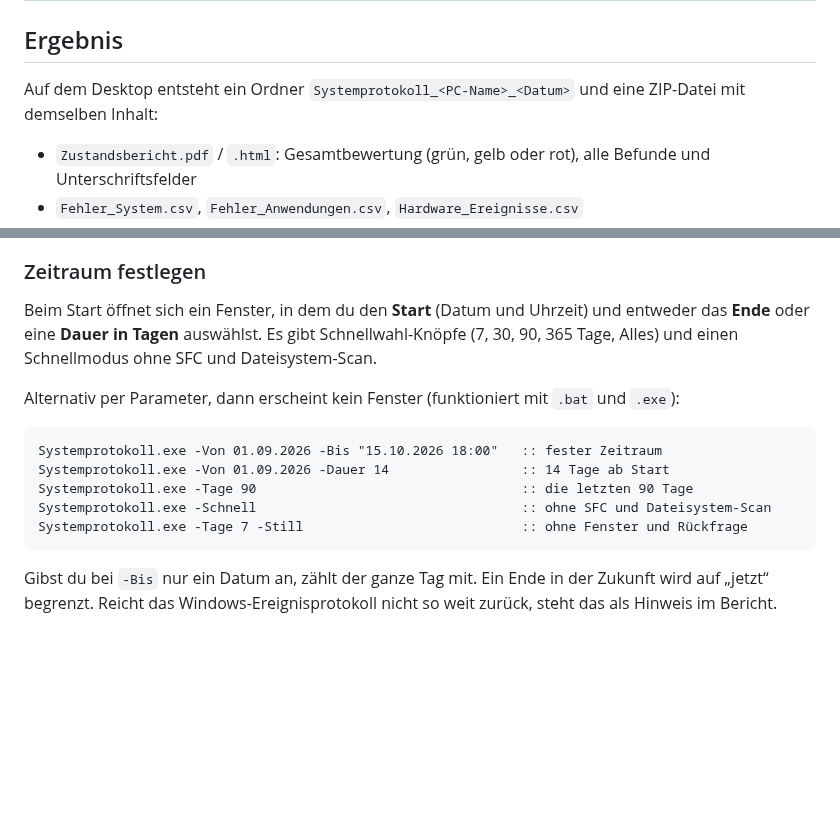
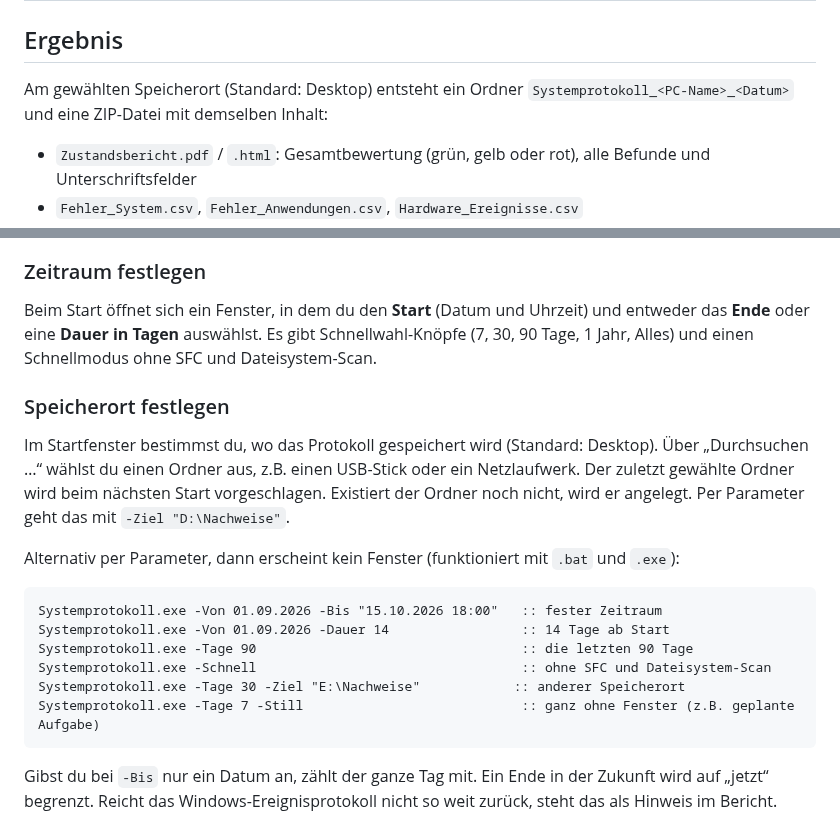
Before and after one commit to dasToast97/Systemprotokoll, a Markdown page: README.md, 2 parts joined by grey strips. Rendered like a GitHub page; blank space fills up the shorter version.

````diff
--- a/README.md
+++ b/README.md
@@ -18,7 +18,7 @@ Das Tool **liest nur** und ändert nichts am System.
 
 ## Ergebnis
 
-Auf dem Desktop entsteht ein Ordner `Systemprotokoll_<PC-Name>_<Datum>` und eine ZIP-Datei
+Am gewählten Speicherort (Standard: Desktop) entsteht ein Ordner `Systemprotokoll_<PC-Name>_<Datum>` und eine ZIP-Datei
 mit demselben Inhalt:
 
 - `Zustandsbericht.pdf` / `.html`: Gesamtbewertung (grün, gelb oder rot), alle Befunde und Unterschriftsfelder
@@ -52,8 +67,15 @@ Selbst gebaute EXEs (`EXE_erstellen.bat`) haben kein Auto-Update.
 ### Zeitraum festlegen
 
 Beim Start öffnet sich ein Fenster, in dem du den **Start** (Datum und Uhrzeit) und entweder das
-**Ende** oder eine **Dauer in Tagen** auswählst. Es gibt Schnellwahl-Knöpfe (7, 30, 90, 365 Tage,
-Alles) und einen Schnellmodus ohne SFC und Dateisystem-Scan.
+**Ende** oder eine **Dauer in Tagen** auswählst. Es gibt Schnellwahl-Knöpfe (7, 30, 90 Tage,
+1 Jahr, Alles) und einen Schnellmodus ohne SFC und Dateisystem-Scan.
+
+### Speicherort festlegen
+
+Im Startfenster bestimmst du, wo das Protokoll gespeichert wird (Standard: Desktop). Über
+„Durchsuchen …“ wählst du einen Ordner aus, z.B. einen USB-Stick oder ein Netzlaufwerk. Der zuletzt
+gewählte Ordner wird beim nächsten Start vorgeschlagen. Existiert der Ordner noch nicht, wird er
+angelegt. Per Parameter geht das mit `-Ziel "D:\Nachweise"`.
 
 Alternativ per Parameter, dann erscheint kein Fenster (funktioniert mit `.bat` und `.exe`):
 
@@ -62,7 +84,8 @@ Systemprotokoll.exe -Von 01.09.2026 -Bis "15.10.2026 18:00"   :: fester Zeitraum
 Systemprotokoll.exe -Von 01.09.2026 -Dauer 14                 :: 14 Tage ab Start
 Systemprotokoll.exe -Tage 90                                  :: die letzten 90 Tage
 Systemprotokoll.exe -Schnell                                  :: ohne SFC und Dateisystem-Scan
-Systemprotokoll.exe -Tage 7 -Still                            :: ohne Fenster und Rückfrage
+Systemprotokoll.exe -Tage 30 -Ziel "E:\Nachweise"            :: anderer Speicherort
+Systemprotokoll.exe -Tage 7 -Still                            :: ganz ohne Fenster (z.B. geplante Aufgabe)
 ```
 
 Gibst du bei `-Bis` nur ein Datum an, zählt der ganze Tag mit. Ein Ende in der Zukunft wird
````
Also changed, not shown: other parts of README.md (+15 -0 lines), docs/fortschritt.png (added), docs/startfenster.png (added), docs/update.png (added), 6 other files.
